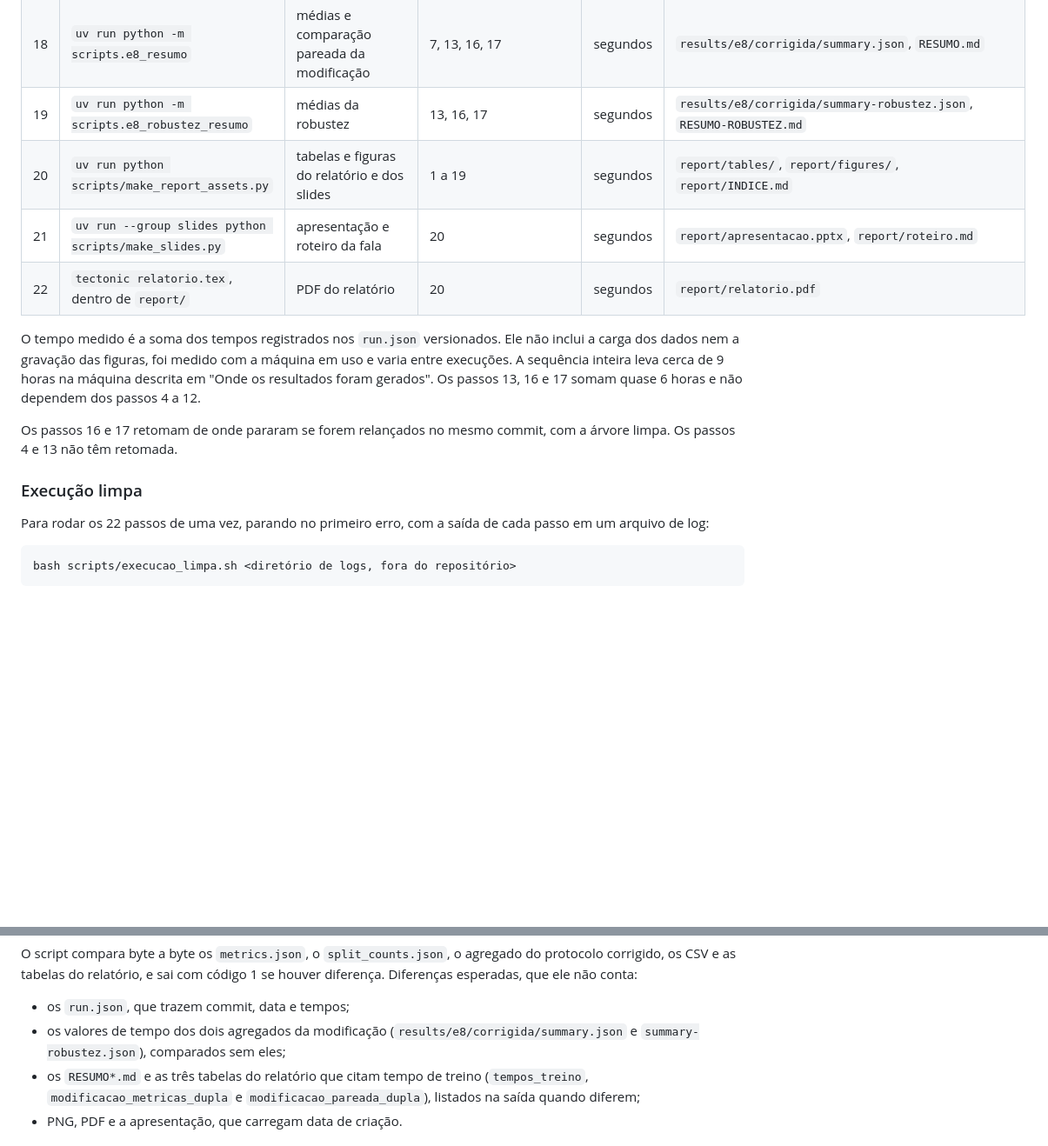
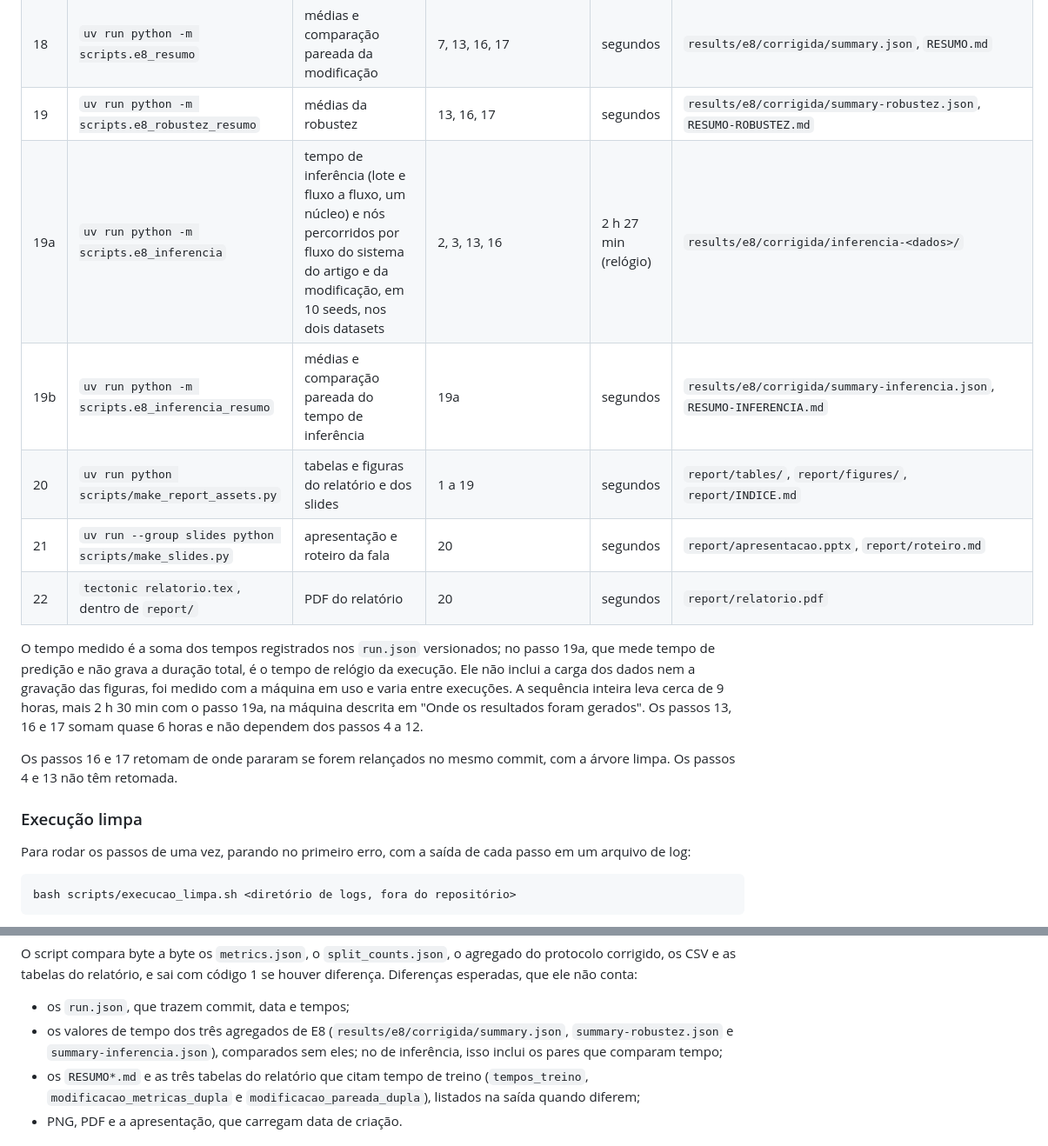
Before and after one commit to BrenoRev/Tecnicas_Ataque_Deteccao_Intrusao, a Markdown page: project/README.md, 2 parts joined by grey strips. Shown at 87% size. GitHub-like rendering; blank space fills up the shorter version.

Commit message:
docs: registra o tempo de inferência na ordem dos scripts e no plano

```diff
--- a/project/README.md
+++ b/project/README.md
@@ -133,17 +133,19 @@ Script que importa outro script roda como módulo, com `python -m scripts.<nome>
 | 17 | `uv run python -m scripts.e8_robustez` | robustez: ablação da duração e fragmentação simulada do fluxo | 13, 16 | 1 h 57 min | `results/e8/corrigida/robustez-*/` |
 | 18 | `uv run python -m scripts.e8_resumo` | médias e comparação pareada da modificação | 7, 13, 16, 17 | segundos | `results/e8/corrigida/summary.json`, `RESUMO.md` |
 | 19 | `uv run python -m scripts.e8_robustez_resumo` | médias da robustez | 13, 16, 17 | segundos | `results/e8/corrigida/summary-robustez.json`, `RESUMO-ROBUSTEZ.md` |
+| 19a | `uv run python -m scripts.e8_inferencia` | tempo de inferência (lote e fluxo a fluxo, um núcleo) e nós percorridos por fluxo do sistema do artigo e da modificação, em 10 seeds, nos dois datasets | 2, 3, 13, 16 | 2 h 27 min (relógio) | `results/e8/corrigida/inferencia-<dados>/` |
+| 19b | `uv run python -m scripts.e8_inferencia_resumo` | médias e comparação pareada do tempo de inferência | 19a | segundos | `results/e8/corrigida/summary-inferencia.json`, `RESUMO-INFERENCIA.md` |
 | 20 | `uv run python scripts/make_report_assets.py` | tabelas e figuras do relatório e dos slides | 1 a 19 | segundos | `report/tables/`, `report/figures/`, `report/INDICE.md` |
 | 21 | `uv run --group slides python scripts/make_slides.py` | apresentação e roteiro da fala | 20 | segundos | `report/apresentacao.pptx`, `report/roteiro.md` |
 | 22 | `tectonic relatorio.tex`, dentro de `report/` | PDF do relatório | 20 | segundos | `report/relatorio.pdf` |
 
-O tempo medido é a soma dos tempos registrados nos `run.json` versionados. Ele não inclui a carga dos dados nem a gravação das figuras, foi medido com a máquina em uso e varia entre execuções. A sequência inteira leva cerca de 9 horas na máquina descrita em "Onde os resultados foram gerados". Os passos 13, 16 e 17 somam quase 6 horas e não dependem dos passos 4 a 12.
+O tempo medido é a soma dos tempos registrados nos `run.json` versionados; no passo 19a, que mede tempo de predição e não grava a duração total, é o tempo de relógio da execução. Ele não inclui a carga dos dados nem a gravação das figuras, foi medido com a máquina em uso e varia entre execuções. A sequência inteira leva cerca de 9 horas, mais 2 h 30 min com o passo 19a, na máquina descrita em "Onde os resultados foram gerados". Os passos 13, 16 e 17 somam quase 6 horas e não dependem dos passos 4 a 12.
 
 Os passos 16 e 17 retomam de onde pararam se forem relançados no mesmo commit, com a árvore limpa. Os passos 4 e 13 não têm retomada.
 
 ### Execução limpa
 
-Para rodar os 22 passos de uma vez, parando no primeiro erro, com a saída de cada passo em um arquivo de log:
+Para rodar os passos de uma vez, parando no primeiro erro, com a saída de cada passo em um arquivo de log:
 
     bash scripts/execucao_limpa.sh <diretório de logs, fora do repositório>
 
@@ -157,7 +159,7 @@ Para comparar o que foi regenerado com o que está versionado, guarde uma cópia
 O script compara byte a byte os `metrics.json`, o `split_counts.json`, o agregado do protocolo corrigido, os CSV e as tabelas do relatório, e sai com código 1 se houver diferença. Diferenças esperadas, que ele não conta:
 
 - os `run.json`, que trazem commit, data e tempos;
-- os valores de tempo dos dois agregados da modificação (`results/e8/corrigida/summary.json` e `summary-robustez.json`), comparados sem eles;
+- os valores de tempo dos três agregados de E8 (`results/e8/corrigida/summary.json`, `summary-robustez.json` e `summary-inferencia.json`), comparados sem eles; no de inferência, isso inclui os pares que comparam tempo;
 - os `RESUMO*.md` e as três tabelas do relatório que citam tempo de treino (`tempos_treino`, `modificacao_metricas_dupla` e `modificacao_pareada_dupla`), listados na saída quando diferem;
 - PNG, PDF e a apresentação, que carregam data de criação.
 
```
Also changed, not shown: docs/05-plano-experimental.md (+1 -0 lines).
